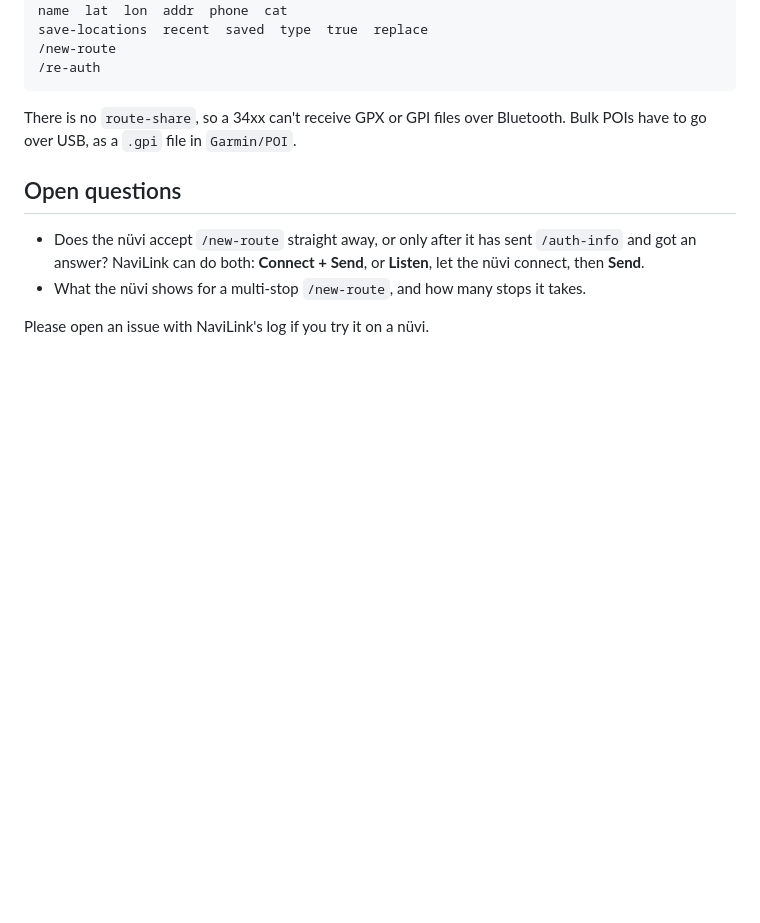
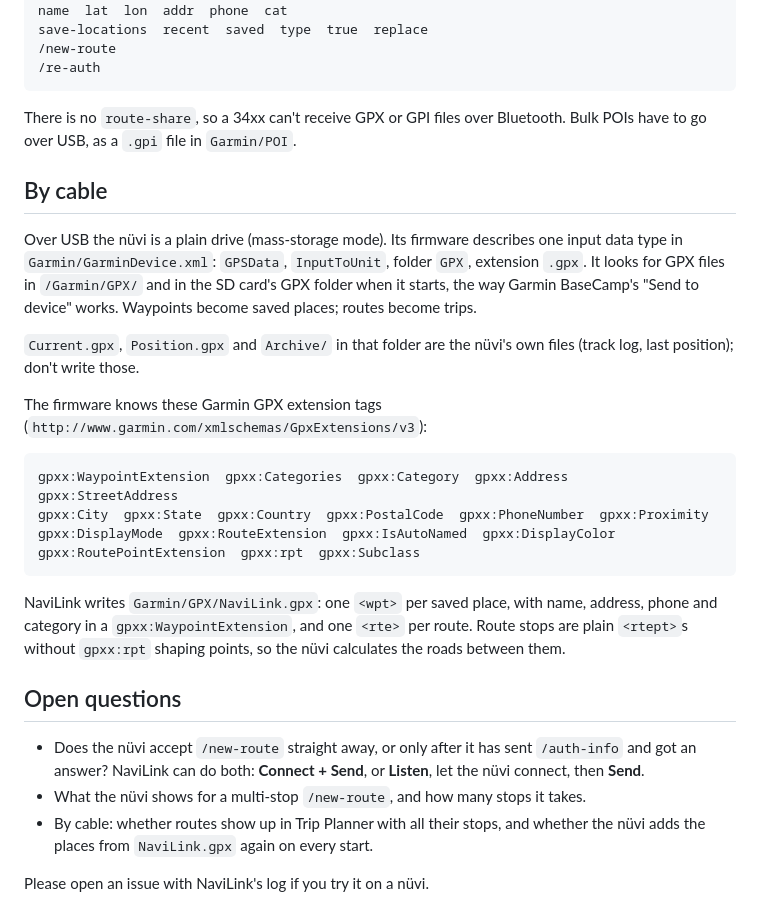
Before and after one commit to skinnie/navilink, a Markdown page: docs/PROTOCOL.md, the part around the change. GitHub-like rendering; blank space fills up the shorter version.

````diff
--- a/docs/PROTOCOL.md
+++ b/docs/PROTOCOL.md
@@ -86,10 +86,35 @@ save-locations  recent  saved  type  true  replace
 There is no `route-share`, so a 34xx can't receive GPX or GPI files over Bluetooth. Bulk POIs have to
 go over USB, as a `.gpi` file in `Garmin/POI`.
 
+## By cable
+
+Over USB the nüvi is a plain drive (mass-storage mode). Its firmware describes one input data type in
+`Garmin/GarminDevice.xml`: `GPSData`, `InputToUnit`, folder `GPX`, extension `.gpx`. It looks for
+GPX files in `/Garmin/GPX/` and in the SD card's GPX folder when it starts, the way Garmin BaseCamp's
+"Send to device" works. Waypoints become saved places; routes become trips.
+
+`Current.gpx`, `Position.gpx` and `Archive/` in that folder are the nüvi's own files (track log, last
+position); don't write those.
+
+The firmware knows these Garmin GPX extension tags (`http://www.garmin.com/xmlschemas/GpxExtensions/v3`):
+
+```
+gpxx:WaypointExtension  gpxx:Categories  gpxx:Category  gpxx:Address  gpxx:StreetAddress
+gpxx:City  gpxx:State  gpxx:Country  gpxx:PostalCode  gpxx:PhoneNumber  gpxx:Proximity
+gpxx:DisplayMode  gpxx:RouteExtension  gpxx:IsAutoNamed  gpxx:DisplayColor
+gpxx:RoutePointExtension  gpxx:rpt  gpxx:Subclass
+```
+
+NaviLink writes `Garmin/GPX/NaviLink.gpx`: one `<wpt>` per saved place, with name, address, phone
+and category in a `gpxx:WaypointExtension`, and one `<rte>` per route. Route stops are plain
+`<rtept>`s without `gpxx:rpt` shaping points, so the nüvi calculates the roads between them.
+
 ## Open questions
 
 - Does the nüvi accept `/new-route` straight away, or only after it has sent `/auth-info` and got an answer?
   NaviLink can do both: **Connect + Send**, or **Listen**, let the nüvi connect, then **Send**.
 - What the nüvi shows for a multi-stop `/new-route`, and how many stops it takes.
+- By cable: whether routes show up in Trip Planner with all their stops, and whether the nüvi
+  adds the places from `NaviLink.gpx` again on every start.
 
 Please open an issue with NaviLink's log if you try it on a nüvi.
````
Also changed, not shown: README.md (+35 -9 lines), docs/tablet.png, 7 other files.
